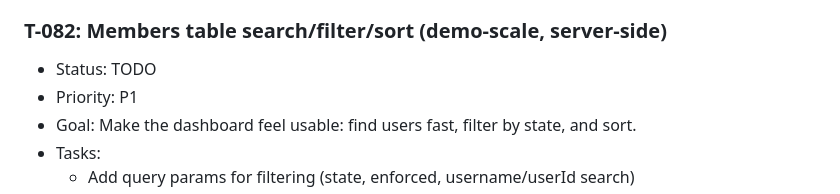
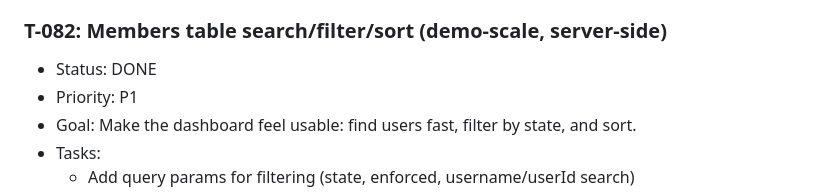
Before and after one commit to IHB1-Foundation/bchubkey, a Markdown page: TICKET.md, the part around the change. Drawn GitHub-style.

Commit message:
Mark T-082 as DONE in TICKET.md
Co-Authored-By: Claude Opus 4.5 <noreply@anthropic.com>

```diff
--- a/TICKET.md
+++ b/TICKET.md
@@ -409,7 +409,7 @@
     - [ ] Recent events panel is readable and useful in demo
 
 ### T-082: Members table search/filter/sort (demo-scale, server-side)
-- Status: TODO
+- Status: DONE
 - Priority: P1
 - Goal: Make the dashboard feel usable: find users fast, filter by state, and sort.
 - Tasks:
```
